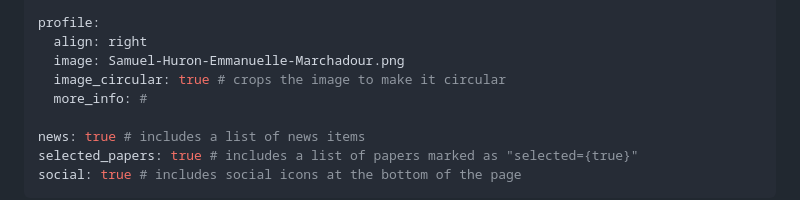
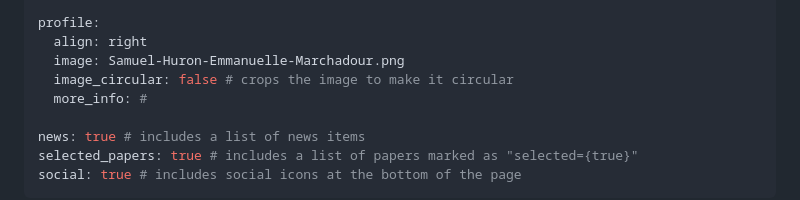
Before and after one commit to samuel-huron/samuel-huron.github.io, a Markdown page: _pages/about.md, the part around the change. Drawn GitHub-style.

```diff
--- a/_pages/about.md
+++ b/_pages/about.md
@@ -7,7 +7,7 @@ subtitle: Associate Professor in Interaction Design at the Social Science Depart
 profile:
   align: right
   image: Samuel-Huron-Emmanuelle-Marchadour.png
-  image_circular: true # crops the image to make it circular
+  image_circular: false # crops the image to make it circular
   more_info: #
 
 news: true # includes a list of news items
```
